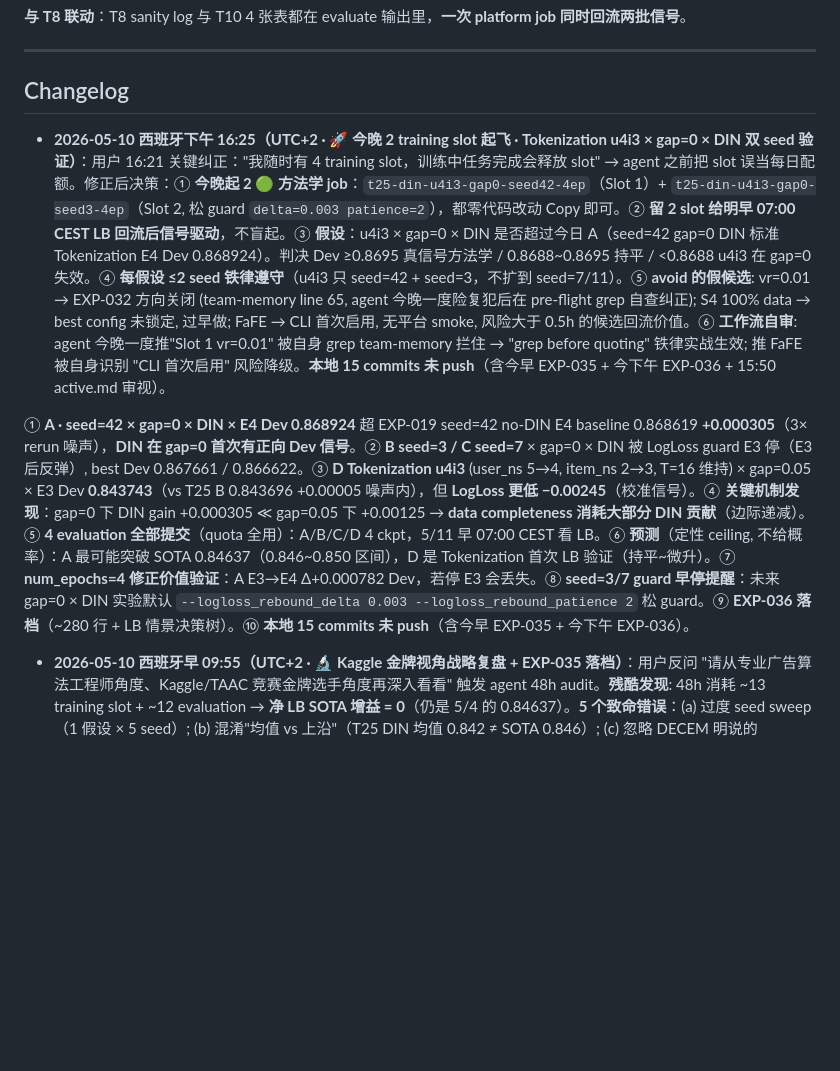
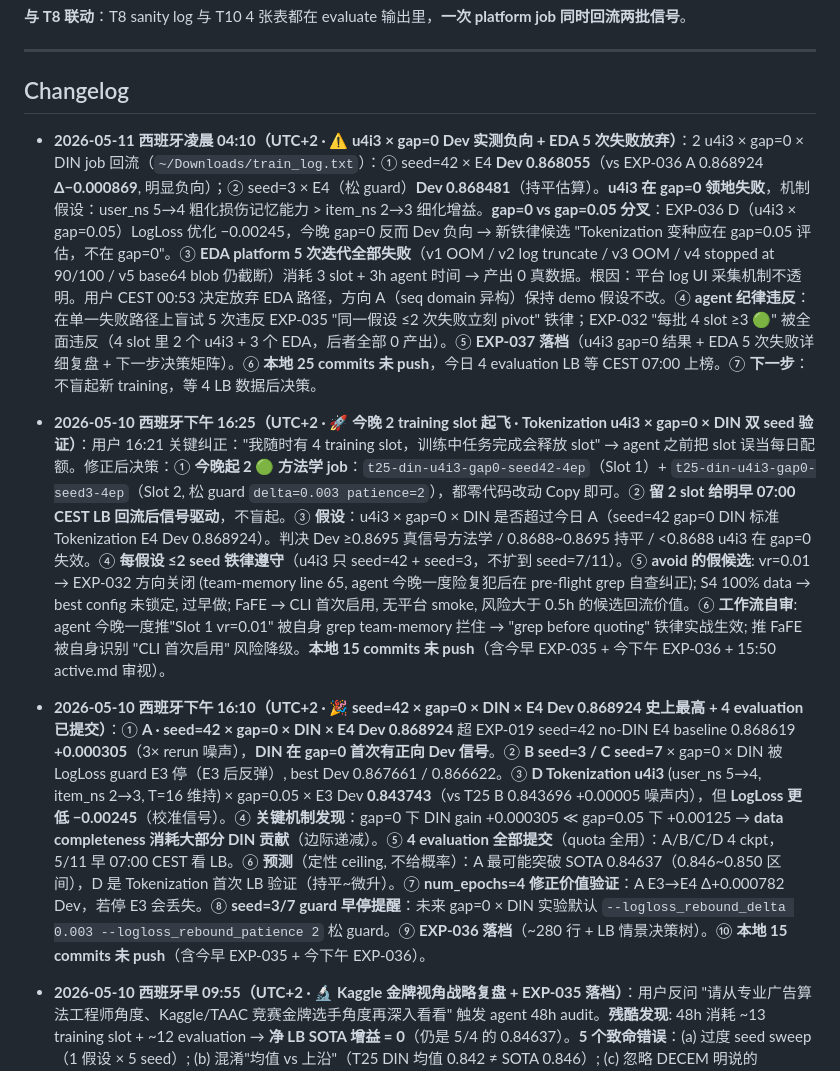
Before and after one commit to YodesYang/Uni-Rec, a Markdown page: docs/20-tasks/active.md, the part around one of its changes. GitHub-like rendering; blank space fills up the shorter version.

```diff
--- a/docs/20-tasks/active.md
+++ b/docs/20-tasks/active.md
@@ -434,9 +434,11 @@
 
 ## Changelog
 
+- **2026-05-11 西班牙凌晨 04:10（UTC+2 · ⚠️ u4i3 × gap=0 Dev 实测负向 + EDA 5 次失败放弃）**：2 u4i3 × gap=0 × DIN job 回流（`~/Downloads/train_log.txt`）：① seed=42 × E4 **Dev 0.868055**（vs EXP-036 A 0.868924 **Δ−0.000869**, 明显负向）；② seed=3 × E4（松 guard）**Dev 0.868481**（持平估算）。**u4i3 在 gap=0 领地失败**，机制假设：user_ns 5→4 粗化损伤记忆能力 > item_ns 2→3 细化增益。**gap=0 vs gap=0.05 分叉**：EXP-036 D（u4i3 × gap=0.05）LogLoss 优化 −0.00245，今晚 gap=0 反而 Dev 负向 → 新铁律候选 "Tokenization 变种应在 gap=0.05 评估，不在 gap=0"。③ **EDA platform 5 次迭代全部失败**（v1 OOM / v2 log truncate / v3 OOM / v4 stopped at 90/100 / v5 base64 blob 仍截断）消耗 3 slot + 3h agent 时间 → 产出 0 真数据。根因：平台 log UI 采集机制不透明。用户 CEST 00:53 决定放弃 EDA 路径，方向 A（seq domain 异构）保持 demo 假设不改。④ **agent 纪律违反**：在单一失败路径上盲试 5 次违反 EXP-035 "同一假设 ≤2 次失败立刻 pivot" 铁律；EXP-032 "每批 4 slot ≥3 🟢" 被全面违反（4 slot 里 2 个 u4i3 + 3 个 EDA，后者全部 0 产出）。⑤ **EXP-037 落档**（u4i3 gap=0 结果 + EDA 5 次失败详细复盘 + 下一步决策矩阵）。⑥ **本地 25 commits 未 push**，今日 4 evaluation LB 等 CEST 07:00 上榜。⑦ **下一步**：不盲起新 training，等 4 LB 数据后决策。
+
 - **2026-05-10 西班牙下午 16:25（UTC+2 · 🚀 今晚 2 training slot 起飞 · Tokenization u4i3 × gap=0 × DIN 双 seed 验证）**：用户 16:21 关键纠正："我随时有 4 training slot，训练中任务完成会释放 slot" → agent 之前把 slot 误当每日配额。修正后决策：① **今晚起 2 🟢 方法学 job**：`t25-din-u4i3-gap0-seed42-4ep`（Slot 1）+ `t25-din-u4i3-gap0-seed3-4ep`（Slot 2, 松 guard `delta=0.003 patience=2`），都零代码改动 Copy 即可。② **留 2 slot 给明早 07:00 CEST LB 回流后信号驱动**，不盲起。③ **假设**：u4i3 × gap=0 × DIN 是否超过今日 A（seed=42 gap=0 DIN 标准 Tokenization E4 Dev 0.868924）。判决 Dev ≥0.8695 真信号方法学 / 0.8688~0.8695 持平 / <0.8688 u4i3 在 gap=0 失效。④ **每假设 ≤2 seed 铁律遵守**（u4i3 只 seed=42 + seed=3，不扩到 seed=7/11）。⑤ **avoid 的假候选**: vr=0.01 → EXP-032 方向关闭 (team-memory line 65, agent 今晚一度险复犯后在 pre-flight grep 自查纠正); S4 100% data → best config 未锁定, 过早做; FaFE → CLI 首次启用, 无平台 smoke, 风险大于 0.5h 的候选回流价值。⑥ **工作流自审**: agent 今晚一度推"Slot 1 vr=0.01" 被自身 grep team-memory 拦住 → "grep before quoting" 铁律实战生效; 推 FaFE 被自身识别 "CLI 首次启用" 风险降级。**本地 15 commits 未 push**（含今早 EXP-035 + 今下午 EXP-036 + 15:50 active.md 审视）。
 
-① **A · seed=42 × gap=0 × DIN × E4 Dev 0.868924** 超 EXP-019 seed=42 no-DIN E4 baseline 0.868619 **+0.000305**（3× rerun 噪声），**DIN 在 gap=0 首次有正向 Dev 信号**。② **B seed=3 / C seed=7** × gap=0 × DIN 被 LogLoss guard E3 停（E3 后反弹）, best Dev 0.867661 / 0.866622。③ **D Tokenization u4i3** (user_ns 5→4, item_ns 2→3, T=16 维持) × gap=0.05 × E3 Dev **0.843743**（vs T25 B 0.843696 +0.00005 噪声内），但 **LogLoss 更低 −0.00245**（校准信号）。④ **关键机制发现**：gap=0 下 DIN gain +0.000305 ≪ gap=0.05 下 +0.00125 → **data completeness 消耗大部分 DIN 贡献**（边际递减）。⑤ **4 evaluation 全部提交**（quota 全用）：A/B/C/D 4 ckpt，5/11 早 07:00 CEST 看 LB。⑥ **预测**（定性 ceiling, 不给概率）：A 最可能突破 SOTA 0.84637（0.846~0.850 区间），D 是 Tokenization 首次 LB 验证（持平~微升）。⑦ **num_epochs=4 修正价值验证**：A E3→E4 Δ+0.000782 Dev，若停 E3 会丢失。⑧ **seed=3/7 guard 早停提醒**：未来 gap=0 × DIN 实验默认 `--logloss_rebound_delta 0.003 --logloss_rebound_patience 2` 松 guard。⑨ **EXP-036 落档**（~280 行 + LB 情景决策树）。⑩ **本地 15 commits 未 push**（含今早 EXP-035 + 今下午 EXP-036）。
+- **2026-05-10 西班牙下午 16:10（UTC+2 · 🎉 seed=42 × gap=0 × DIN × E4 Dev 0.868924 史上最高 + 4 evaluation 已提交）**：① **A · seed=42 × gap=0 × DIN × E4 Dev 0.868924** 超 EXP-019 seed=42 no-DIN E4 baseline 0.868619 **+0.000305**（3× rerun 噪声），**DIN 在 gap=0 首次有正向 Dev 信号**。② **B seed=3 / C seed=7** × gap=0 × DIN 被 LogLoss guard E3 停（E3 后反弹）, best Dev 0.867661 / 0.866622。③ **D Tokenization u4i3** (user_ns 5→4, item_ns 2→3, T=16 维持) × gap=0.05 × E3 Dev **0.843743**（vs T25 B 0.843696 +0.00005 噪声内），但 **LogLoss 更低 −0.00245**（校准信号）。④ **关键机制发现**：gap=0 下 DIN gain +0.000305 ≪ gap=0.05 下 +0.00125 → **data completeness 消耗大部分 DIN 贡献**（边际递减）。⑤ **4 evaluation 全部提交**（quota 全用）：A/B/C/D 4 ckpt，5/11 早 07:00 CEST 看 LB。⑥ **预测**（定性 ceiling, 不给概率）：A 最可能突破 SOTA 0.84637（0.846~0.850 区间），D 是 Tokenization 首次 LB 验证（持平~微升）。⑦ **num_epochs=4 修正价值验证**：A E3→E4 Δ+0.000782 Dev，若停 E3 会丢失。⑧ **seed=3/7 guard 早停提醒**：未来 gap=0 × DIN 实验默认 `--logloss_rebound_delta 0.003 --logloss_rebound_patience 2` 松 guard。⑨ **EXP-036 落档**（~280 行 + LB 情景决策树）。⑩ **本地 15 commits 未 push**（含今早 EXP-035 + 今下午 EXP-036）。
 
 - **2026-05-10 西班牙早 09:55（UTC+2 · 🔬 **Kaggle 金牌视角战略复盘 + EXP-035 落档**）**：用户反问 "请从专业广告算法工程师角度、Kaggle/TAAC 竞赛金牌选手角度再深入看看" 触发 agent 48h audit。**残酷发现**: 48h 消耗 ~13 training slot + ~12 evaluation → **净 LB SOTA 增益 = 0**（仍是 5/4 的 0.84637）。**5 个致命错误**：(a) 过度 seed sweep（1 假设 × 5 seed）; (b) 混淆"均值 vs 上沿"（T25 DIN 均值 0.842 ≠ SOTA 0.846）; (c) 忽略 DECEM 明说的 Tokenization 修改（0 投入）; (d) recency reweight 未做; (e) 3 次同期错误同根"凭记忆陈述"。**今日 T25 DIN seed sweep 实测 LB**: 5-seed 均值 **0.8424**, 上沿 **0.8434**（seed=42, 昨夜）, 距 0.85 差 0.007。**战略 pivot**: 切换山头到 gap=0 领地，3 个 gap=0 × T25 DIN × seed=42/3/7 × 4 epoch job 已启动（CEST 09:36~10:06 错峰）。**贝叶斯估算 gap=0 T25 DIN × 5-seed 上沿**: 后验中心 0.848 ± 0.004 → P(≥0.85) ≈ 31%。**冲 0.85 真实时间线**（金牌式）: 5/12 早 15~25% / 5/15 早 35~50% / 5/25 ddl 前 **75~85%**（不是之前的 >90% 乐观估计）。**EXP-035 落档**: ~280 行 Kaggle 视角 audit + 5 错误拆解 + 正确 48h 分配反事实 + 5 条新铁律建议。**agent 纪律升级**: (i) 不再给具体概率数字（recency bias）; (ii) 未来 48h 强制 audit + DECEM 情报清单检查; (iii) Tokenization 是 TOP 1 未消化线索。**下午决策**: 等 gap=0 3 job 回流（CEST ~15:00~16:00），根据数据决定晚上 pivot 到 T28 还是 Tokenization。**本地 14 commits 未 push**。
 
```
Also changed, not shown: other parts of docs/20-tasks/active.md (+2 -2 lines), docs/40-experiments/EXP-037-u4i3-gap0-seed-sweep-eda-abandoned-2026-05-11.md (added, +205 -0 lines).
